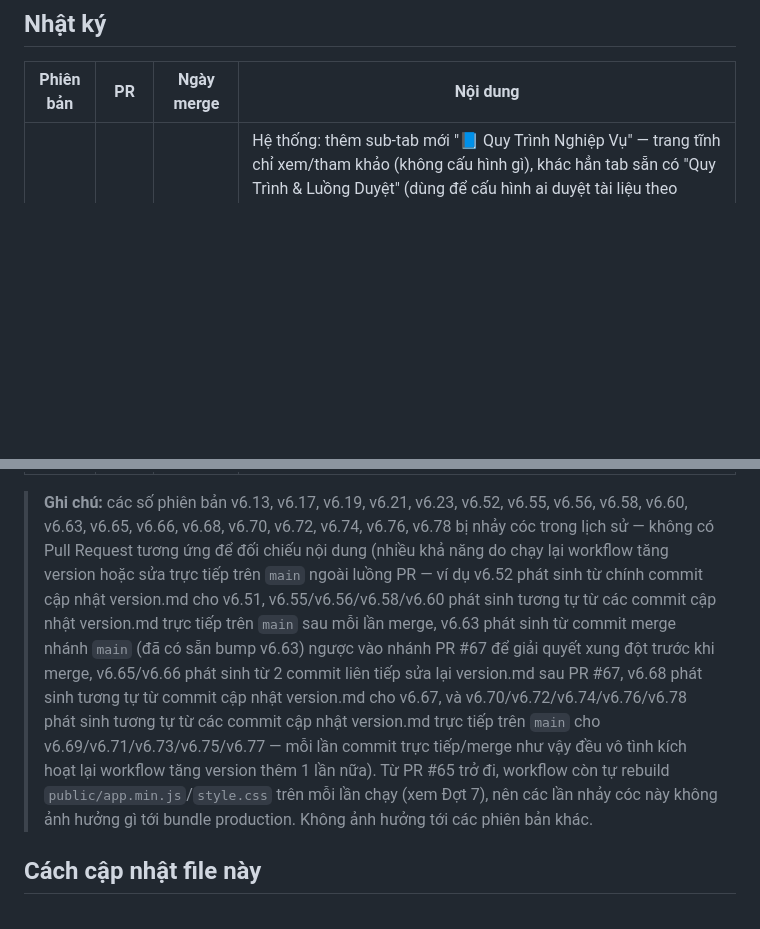
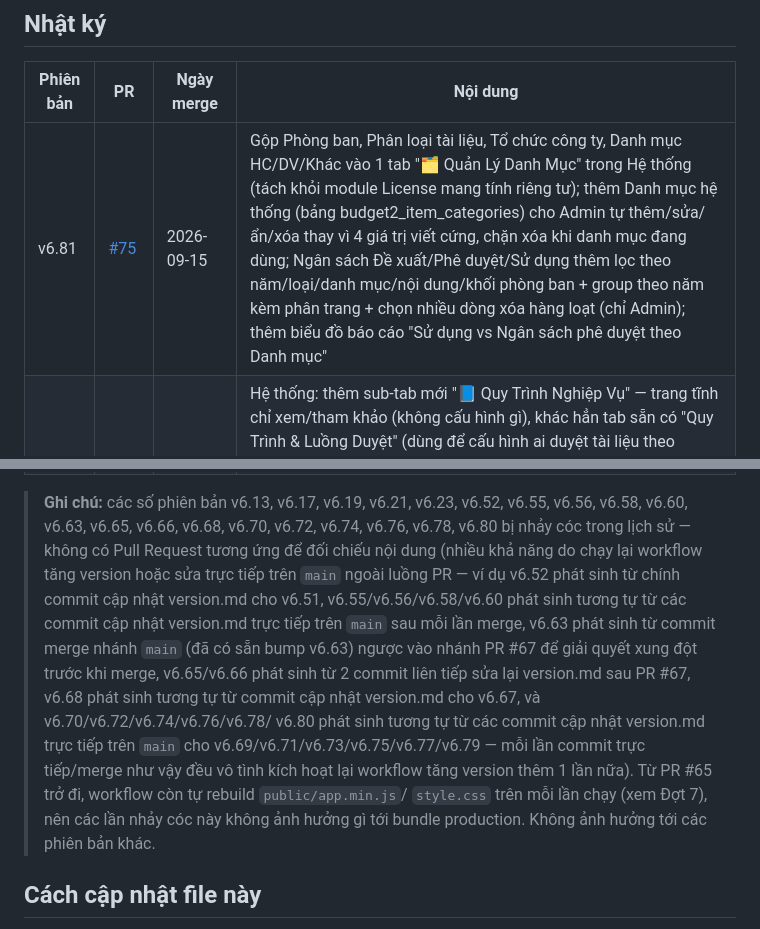
Before and after one commit to pth8081/Brg-dms, a Markdown page: version.md, 2 parts joined by grey strips. GitHub-like rendering; blank space fills up the shorter version.

Commit message:
Cập nhật version.md: thêm dòng v6.81 (PR #75)

```diff
--- a/version.md
+++ b/version.md
@@ -12,6 +12,7 @@ sinh ra sau merge, số PR, ngày merge, và mô tả ngắn gọn nội dung th
 
 | Phiên bản | PR | Ngày merge | Nội dung |
 |---|---|---|---|
+| v6.81 | [#75](https://github.com/pth8081/Brg-dms/pull/75) | 2026-09-15 | Gộp Phòng ban, Phân loại tài liệu, Tổ chức công ty, Danh mục HC/DV/Khác vào 1 tab "🗂️ Quản Lý Danh Mục" trong Hệ thống (tách khỏi module License mang tính riêng tư); thêm Danh mục hệ thống (bảng budget2_item_categories) cho Admin tự thêm/sửa/ẩn/xóa thay vì 4 giá trị viết cứng, chặn xóa khi danh mục đang dùng; Ngân sách Đề xuất/Phê duyệt/Sử dụng thêm lọc theo năm/loại/danh mục/nội dung/khối phòng ban + group theo năm kèm phân trang + chọn nhiều dòng xóa hàng loạt (chỉ Admin); thêm biểu đồ báo cáo "Sử dụng vs Ngân sách phê duyệt theo Danh mục" |
 | v6.79 | [#74](https://github.com/pth8081/Brg-dms/pull/74) | 2026-09-15 | Hệ thống: thêm sub-tab mới "📘 Quy Trình Nghiệp Vụ" — trang tĩnh chỉ xem/tham khảo (không cấu hình gì), khác hẳn tab sẵn có "Quy Trình & Luồng Duyệt" (dùng để cấu hình ai duyệt tài liệu theo phòng ban); gồm 3 sơ đồ SVG + giải thích cho quy trình License (Kỳ mua→Đăng ký mua→Duyệt/Từ chối→Phát hành→Phân bổ/Cấp phát→Gia hạn/Thu hồi), Ngân sách (Đề xuất và Phê duyệt là 2 luồng độc lập chỉ nối nhau ở điểm duyệt sinh dòng Sử dụng), và CNTT (đầu mục hết hạn→cấu hình ngưỡng→engine quét hằng ngày→gửi email 3 nhóm người nhận) |
 | v6.77 | [#73](https://github.com/pth8081/Brg-dms/pull/73) | 2026-09-15 | Ngân sách: thêm nút Sửa/Xóa cho Đề xuất + Phê duyệt (trước chỉ hiện ở dòng chờ duyệt); Xóa (mọi trạng thái/giai đoạn) giờ chỉ Admin mới có quyền; Admin sửa/xóa được cả dòng đã duyệt/từ chối, Người quản lý Ngân sách chỉ thao tác được dòng chờ duyệt như cũ; sửa dòng Phê duyệt đã duyệt tự đồng bộ dòng Sử dụng tương ứng; xóa dòng đã duyệt cascade xóa kèm dòng Sử dụng nếu chưa có mục con, chặn nếu đã có mục con |
 | v6.75 | [#72](https://github.com/pth8081/Brg-dms/pull/72) | 2026-09-15 | Đăng nhập: khi chip "tài khoản được nhớ" đang hiện, thông báo lỗi sai mật khẩu giờ nêu rõ đang thử tài khoản nào + nhắc bấm "Tài khoản khác" nếu không đúng — tránh gõ sai mật khẩu liên tục làm khóa tạm nhầm tài khoản; sửa 1 chỗ có thể throw im lặng (không hiện toast) nếu thiếu phần tử chip khi build thông báo lỗi |
@@ -76,22 +77,22 @@ sinh ra sau merge, số PR, ngày merge, và mô tả ngắn gọn nội dung th
 
 > **Ghi chú:** các số phiên bản v6.13, v6.17, v6.19, v6.21, v6.23, v6.52,
 > v6.55, v6.56, v6.58, v6.60, v6.63, v6.65, v6.66, v6.68, v6.70, v6.72,
-> v6.74, v6.76, v6.78 bị nhảy cóc trong lịch sử — không có Pull Request
-> tương ứng để đối chiếu nội dung (nhiều khả năng do chạy lại workflow tăng
-> version hoặc sửa trực tiếp trên `main` ngoài luồng PR — ví dụ v6.52 phát
-> sinh từ chính commit cập nhật version.md cho v6.51,
+> v6.74, v6.76, v6.78, v6.80 bị nhảy cóc trong lịch sử — không có Pull
+> Request tương ứng để đối chiếu nội dung (nhiều khả năng do chạy lại
+> workflow tăng version hoặc sửa trực tiếp trên `main` ngoài luồng PR — ví
+> dụ v6.52 phát sinh từ chính commit cập nhật version.md cho v6.51,
 > v6.55/v6.56/v6.58/v6.60 phát sinh tương tự từ các commit cập nhật
 > version.md trực tiếp trên `main` sau mỗi lần merge, v6.63 phát sinh từ
 > commit merge nhánh `main` (đã có sẵn bump v6.63) ngược vào nhánh PR #67 để
 > giải quyết xung đột trước khi merge, v6.65/v6.66 phát sinh từ 2 commit
 > liên tiếp sửa lại version.md sau PR #67, v6.68 phát sinh tương tự từ
-> commit cập nhật version.md cho v6.67, và v6.70/v6.72/v6.74/v6.76/v6.78
-> phát sinh tương tự từ các commit cập nhật version.md trực tiếp trên
-> `main` cho v6.69/v6.71/v6.73/v6.75/v6.77 — mỗi lần commit trực tiếp/merge
-> như vậy đều vô tình kích hoạt lại workflow tăng version thêm 1 lần nữa).
-> Từ PR #65 trở đi, workflow còn tự rebuild `public/app.min.js`/`style.css`
-> trên mỗi lần chạy (xem Đợt 7), nên các lần nhảy cóc này không ảnh hưởng gì
-> tới bundle production. Không ảnh hưởng tới các phiên bản khác.
+> commit cập nhật version.md cho v6.67, và v6.70/v6.72/v6.74/v6.76/v6.78/
+> v6.80 phát sinh tương tự từ các commit cập nhật version.md trực tiếp trên
+> `main` cho v6.69/v6.71/v6.73/v6.75/v6.77/v6.79 — mỗi lần commit trực
+> tiếp/merge như vậy đều vô tình kích hoạt lại workflow tăng version thêm 1
+> lần nữa). Từ PR #65 trở đi, workflow còn tự rebuild `public/app.min.js`/
+> `style.css` trên mỗi lần chạy (xem Đợt 7), nên các lần nhảy cóc này không
+> ảnh hưởng gì tới bundle production. Không ảnh hưởng tới các phiên bản khác.
 
 ## Cách cập nhật file này
 
```
